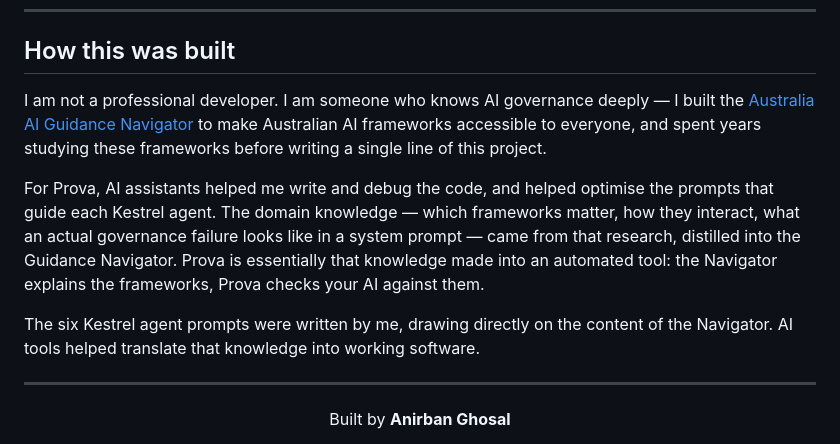
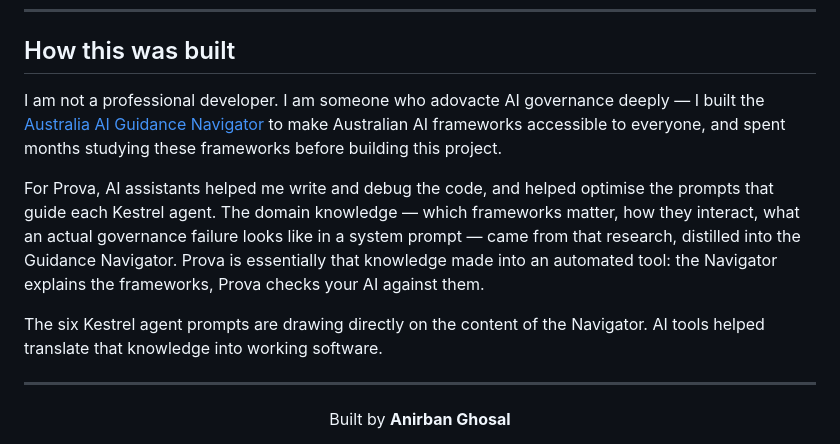
Before and after one commit to Anir-a/prova, a Markdown page: README.md, the part around the change. Rendered like a GitHub page.

```diff
--- a/README.md
+++ b/README.md
@@ -212,11 +212,11 @@ Then open `index.html` from the [prova](https://github.com/Anir-a/prova) repo in
 
 ## How this was built
 
-I am not a professional developer. I am someone who knows AI governance deeply — I built the [Australia AI Guidance Navigator](https://anir-a.github.io/Australia-AI-Guidance-Navigator/) to make Australian AI frameworks accessible to everyone, and spent years studying these frameworks before writing a single line of this project.
+I am not a professional developer. I am someone who adovacte AI governance deeply — I built the [Australia AI Guidance Navigator](https://anir-a.github.io/Australia-AI-Guidance-Navigator/) to make Australian AI frameworks accessible to everyone, and spent months studying these frameworks before building this project.
 
 For Prova, AI assistants helped me write and debug the code, and helped optimise the prompts that guide each Kestrel agent. The domain knowledge — which frameworks matter, how they interact, what an actual governance failure looks like in a system prompt — came from that research, distilled into the Guidance Navigator. Prova is essentially that knowledge made into an automated tool: the Navigator explains the frameworks, Prova checks your AI against them.
 
-The six Kestrel agent prompts were written by me, drawing directly on the content of the Navigator. AI tools helped translate that knowledge into working software.
+The six Kestrel agent prompts are drawing directly on the content of the Navigator. AI tools helped translate that knowledge into working software.
 
 ---
 
```
